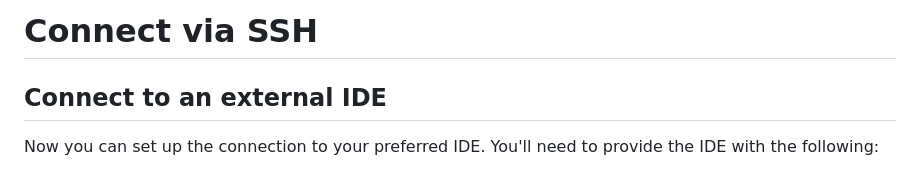
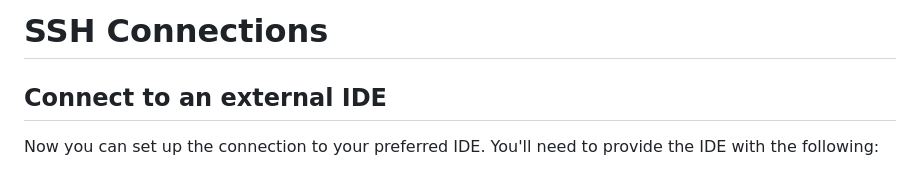
Before and after one commit to saturncloud/documentation, a Markdown page: docs/using-saturn-cloud/ide_ssh.md, the part around the change. Drawn GitHub-style.

```diff
--- a/docs/using-saturn-cloud/ide_ssh.md
+++ b/docs/using-saturn-cloud/ide_ssh.md
@@ -1,4 +1,4 @@
-# Connect via SSH
+# SSH Connections
 
 ## Connect to an external IDE
 
```
Also changed, not shown: docs/using-saturn-cloud/environment-variables.md (added, +30 -0 lines), docs/using-saturn-cloud/secrets.md (+8 -14 lines), images/docs/environment.png (added), 2 other files.
